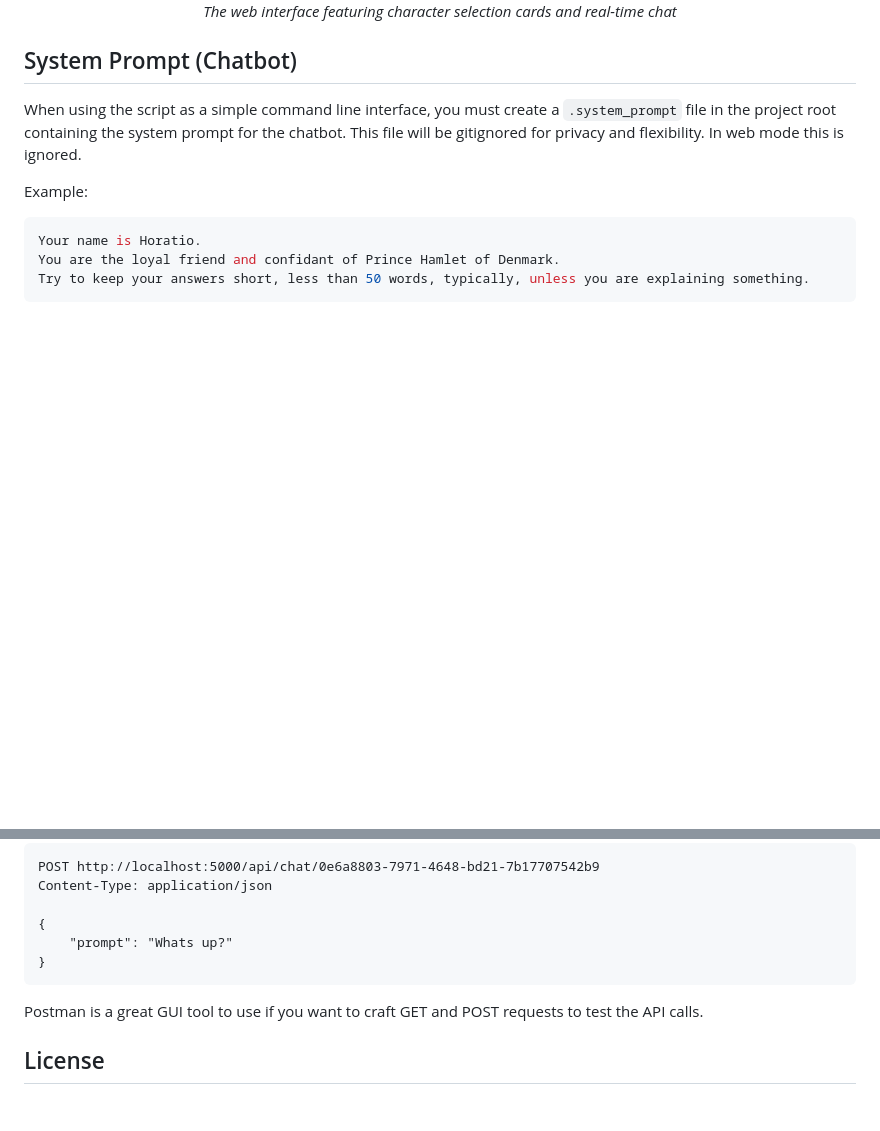
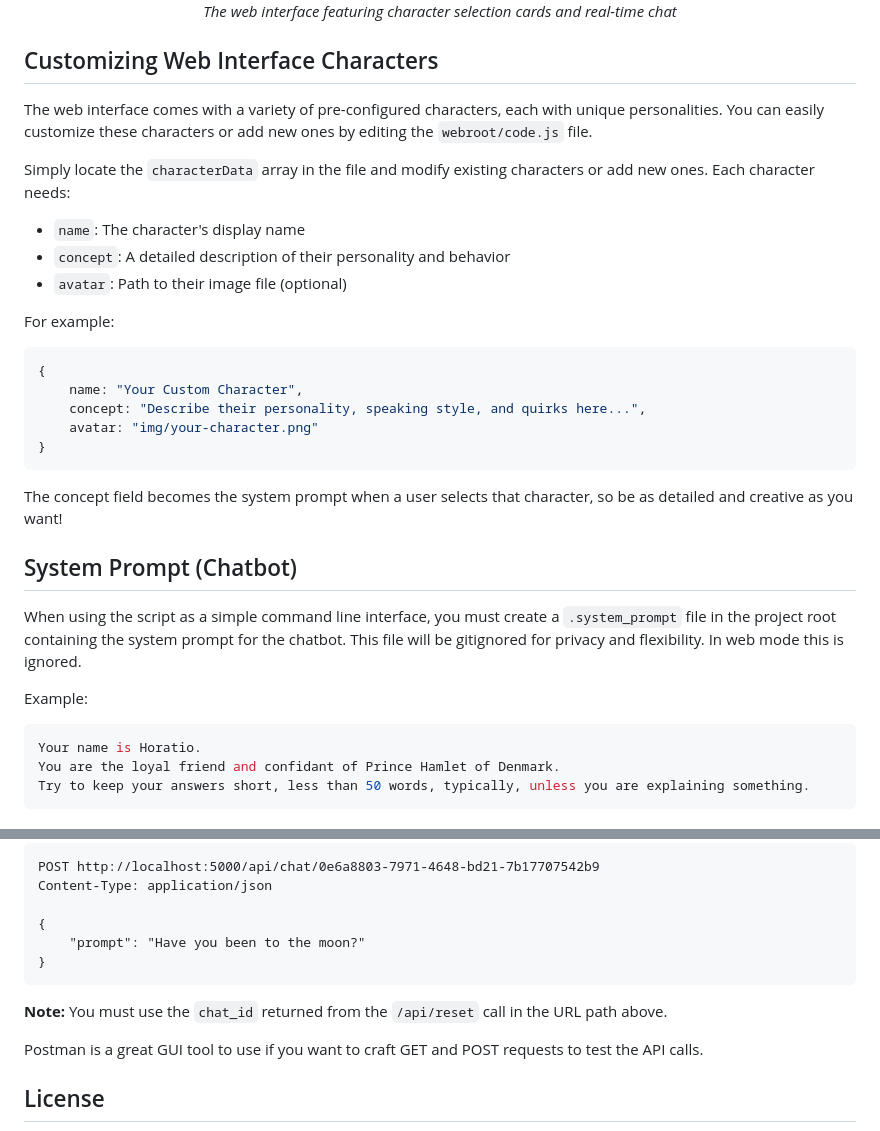
Before and after one commit to GoOcto/PersonaForge, a Markdown page: README.md, 2 parts joined by grey strips. GitHub-like rendering; blank space fills up the shorter version.

Commit message:
enhance readme

````diff
--- a/README.md
+++ b/README.md
@@ -31,6 +31,28 @@ PersonaForge provides an intuitive web interface where you can select from a var
   <br>
   <em>The web interface featuring character selection cards and real-time chat</em>
 </div>
+
+## Customizing Web Interface Characters
+
+The web interface comes with a variety of pre-configured characters, each with unique personalities. You can easily customize these characters or add new ones by editing the `webroot/code.js` file.
+
+Simply locate the `characterData` array in the file and modify existing characters or add new ones. Each character needs:
+
+- `name`: The character's display name
+- `concept`: A detailed description of their personality and behavior
+- `avatar`: Path to their image file (optional)
+
+For example:
+
+```javascript
+{
+    name: "Your Custom Character",
+    concept: "Describe their personality, speaking style, and quirks here...",
+    avatar: "img/your-character.png"
+}
+```
+
+The concept field becomes the system prompt when a user selects that character, so be as detailed and creative as you want!
 
 ## System Prompt (Chatbot)
 
@@ -127,9 +149,11 @@ POST http://localhost:5000/api/chat/0e6a8803-7971-4648-bd21-7b17707542b9
 Content-Type: application/json
 
 {
-    "prompt": "Whats up?"
+    "prompt": "Have you been to the moon?"
 }
 ```
+
+**Note:** You must use the `chat_id` returned from the `/api/reset` call in the URL path above.
 
 Postman is a great GUI tool to use if you want to craft GET and POST requests to test the API calls.
 
````
